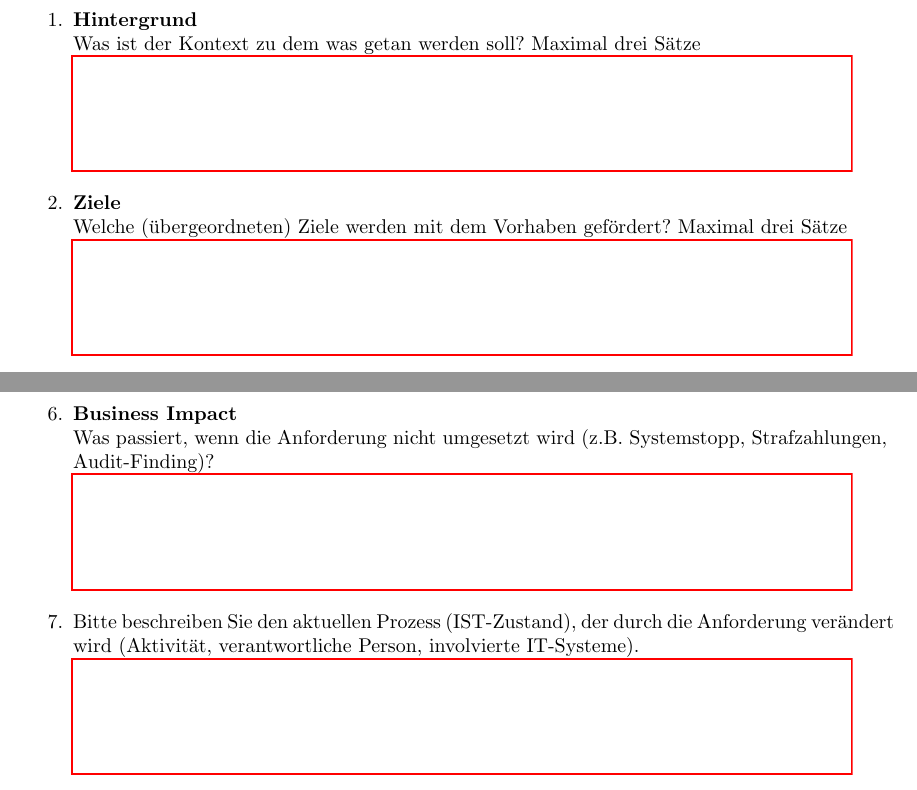
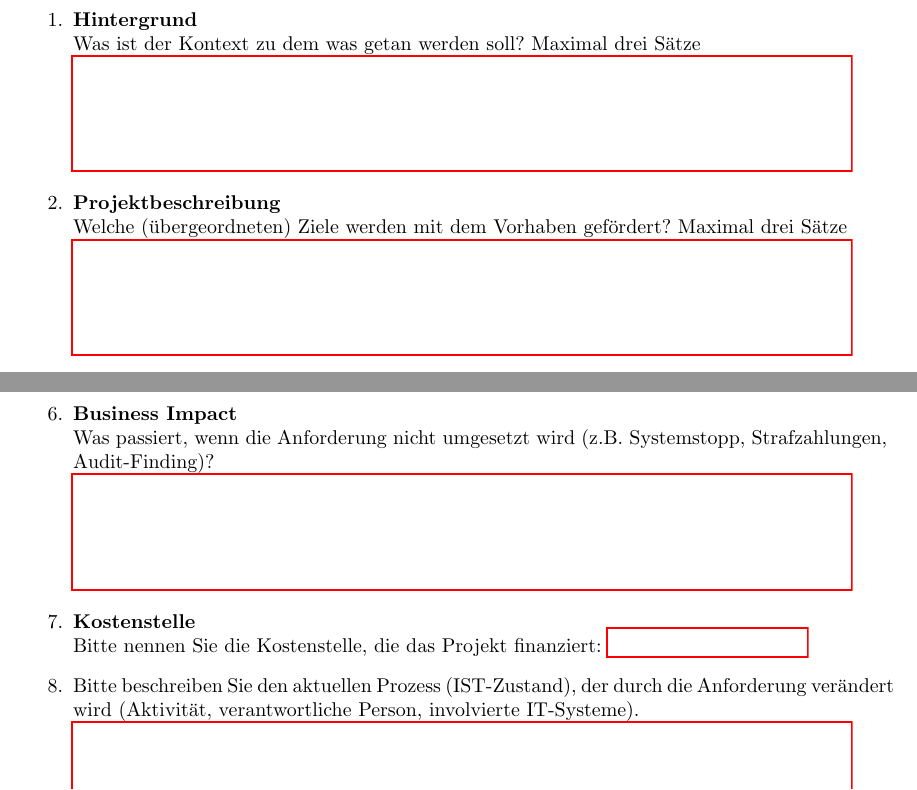
Before and after one commit to GutenbergHealthHub/it_project_template, a LaTeX document (Projektantrag_SC6_IT.tex, which reads questions.tex): two parts of pages 2 and 3 of 5, joined at a grey line, cut so that both start at the same text. Compiled offline with pdfLaTeX.

Commit message:
Last update Mo 23. Jan 13:10:52 CET 2023.

```diff
--- a/questions.tex
+++ b/questions.tex
@@ -8,9 +8,11 @@
   	Was ist der Kontext zu dem was getan werden soll? Maximal drei Sätze \\
   	\TextField[multiline, name=background,width=0.9\textwidth,  height=2cm, value={} ]{}
 
-  	\item \textbf{Ziele} \\
+  	%\item \textbf{Ziele} \\
+  	%Welche (übergeordneten) Ziele werden mit dem Vorhaben gefördert? Maximal drei Sätze  \\
+  	\item \textbf{Projektbeschreibung} \\
   	Welche (übergeordneten) Ziele werden mit dem Vorhaben gefördert? Maximal drei Sätze  \\
-  	\TextField[multiline, name=goal,width=0.9\textwidth,  height=2cm, value={} ]{}
+  	\TextField[multiline, name=goal,width=0.9\textwidth,  height=2cm, value={}]{}
 
   	\item \textbf{Mehrwert} \\
   	Welcher Nutzen entsteht für welchen Nutzerkreis? \\
@@ -27,6 +29,9 @@
   	\item \textbf{Business Impact} \\
   	Was passiert, wenn die Anforderung nicht umgesetzt wird (z.B. Systemstopp, Strafzahlungen, Audit-Finding)?   \\
   	\TextField[multiline, name=business,width=0.9\textwidth,  height=2cm, value={}]{}
+
+  	\item \textbf{Kostenstelle} \\
+  	Bitte nennen Sie die Kostenstelle, die das Projekt finanziert: \TextField[name=costen, width=3.5cm, value={}]{}
 
   	\item Bitte beschreiben Sie den aktuellen Prozess (IST-Zustand), der durch die Anforderung verändert wird (Aktivität, verantwortliche Person, involvierte IT-Systeme). \\
   	\TextField[multiline, name=proces,width=0.9\textwidth,  height=2cm, value={}]{}
```
Also changed, not shown: Projektantrag_SC6_IT.pdf, Projektantrag_SC6_IT_old.pdf (added).
